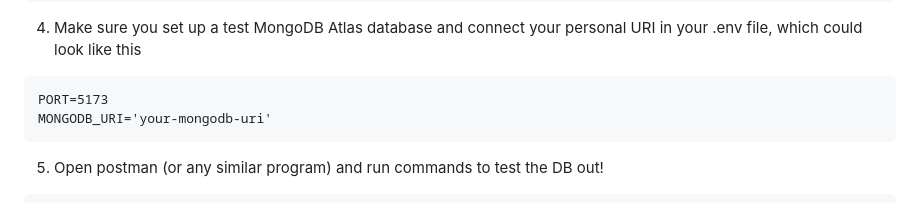
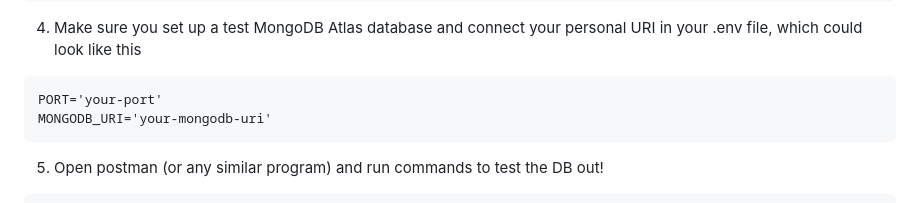
Before and after one commit to cescosgames/blogging-platform-api, a Markdown page: README.md, the part around the change. Rendered like a GitHub page.

````diff
--- a/README.md
+++ b/README.md
@@ -29,7 +29,7 @@ npm run dev
 ```
 4. Make sure you set up a test MongoDB Atlas database and connect your personal URI in your .env file, which could look like this
 ```
-PORT=5173
+PORT='your-port'
 MONGODB_URI='your-mongodb-uri'
 ```
 5. Open postman (or any similar program) and run commands to test the DB out!
````
